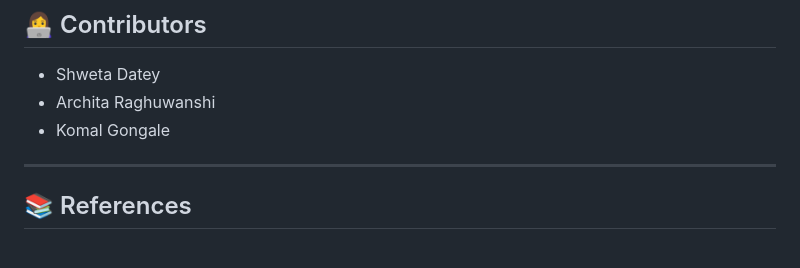
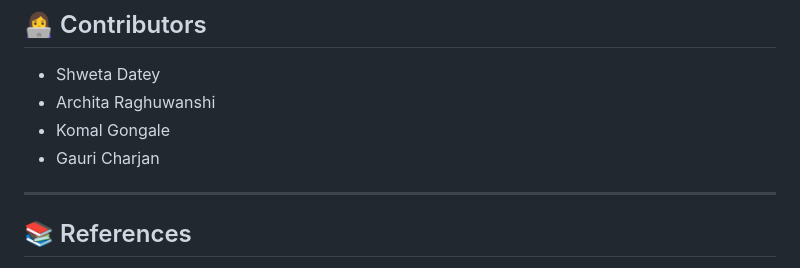
Before and after one commit to Chessai25/Chess-AI-An-Intelligent-Agent-, a Markdown page: README.md, the part around the change. Rendered like a GitHub page.

```diff
--- a/README.md
+++ b/README.md
@@ -110,6 +110,7 @@ pip install -r requirements.txt
 - Shweta Datey
 - Archita Raghuwanshi
 - Komal Gongale
+- Gauri Charjan
 
 ---
 
```
